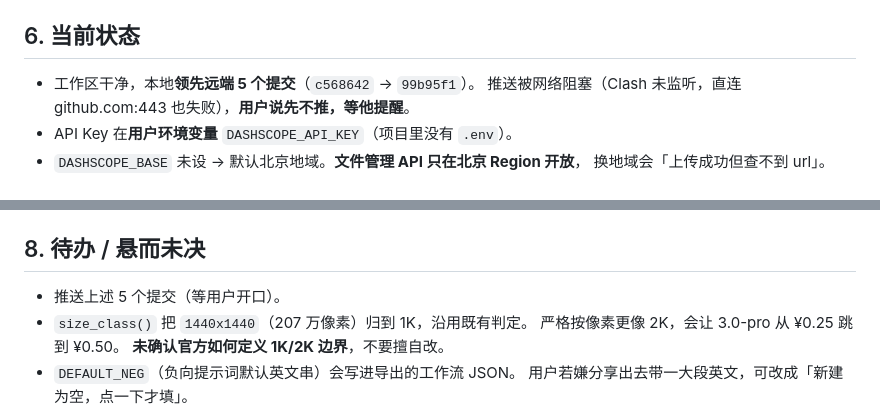
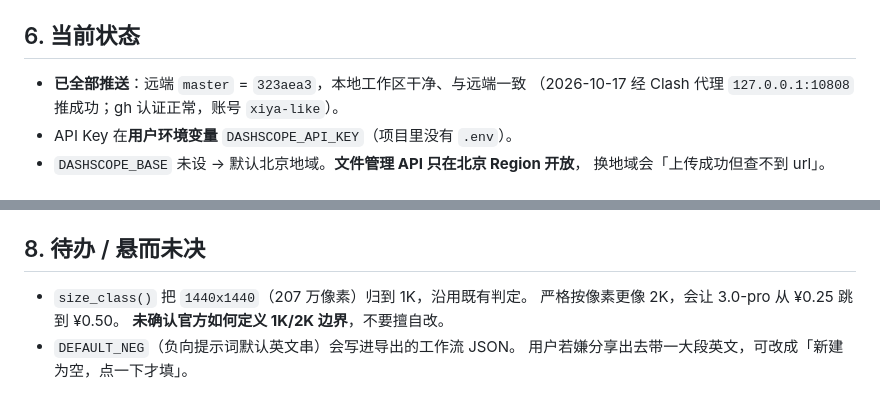
Before and after one commit to xiya-like/wan3-canvas, a Markdown page: docs/HANDOVER.md, 2 parts joined by grey strips. GitHub-like rendering.

Commit message:
HANDOVER 同步：去掉「领先 5 个提交」与待办「推送」，已推完

```diff
--- a/docs/HANDOVER.md
+++ b/docs/HANDOVER.md
@@ -102,8 +102,8 @@ python test_server.py    #  19  真启动服务
 
 ## 6. 当前状态
 
-- 工作区干净，本地**领先远端 5 个提交**（`c568642` → `99b95f1`）。
-  推送被网络阻塞（Clash 未监听，直连 github.com:443 也失败），**用户说先不推，等他提醒**。
+- **已全部推送**：远端 `master` = `323aea3`，本地工作区干净、与远端一致
+  （2026-10-17 经 Clash 代理 `127.0.0.1:10808` 推成功；gh 认证正常，账号 `xiya-like`）。
 - API Key 在**用户环境变量** `DASHSCOPE_API_KEY`（项目里没有 `.env`）。
 - `DASHSCOPE_BASE` 未设 → 默认北京地域。**文件管理 API 只在北京 Region 开放**，
   换地域会「上传成功但查不到 url」。
@@ -120,7 +120,6 @@ python test_server.py    #  19  真启动服务
 
 ## 8. 待办 / 悬而未决
 
-- 推送上述 5 个提交（等用户开口）。
 - `size_class()` 把 `1440x1440`（207 万像素）归到 1K，沿用既有判定。
   严格按像素更像 2K，会让 3.0-pro 从 ¥0.25 跳到 ¥0.50。
   **未确认官方如何定义 1K/2K 边界**，不要擅自改。
```
